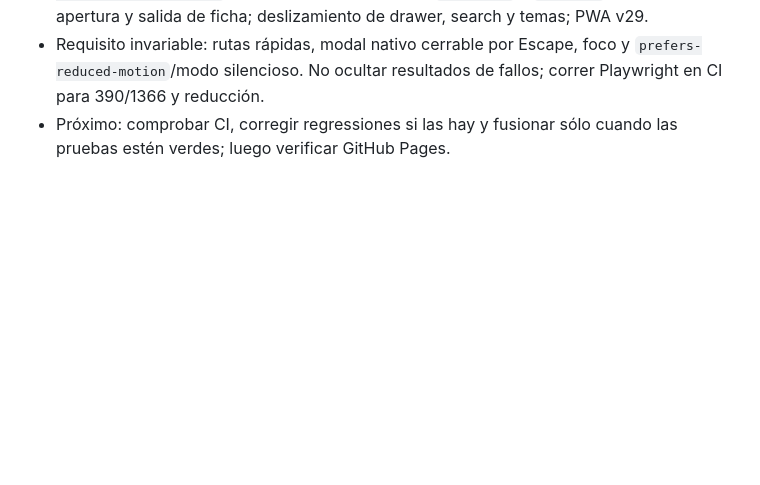
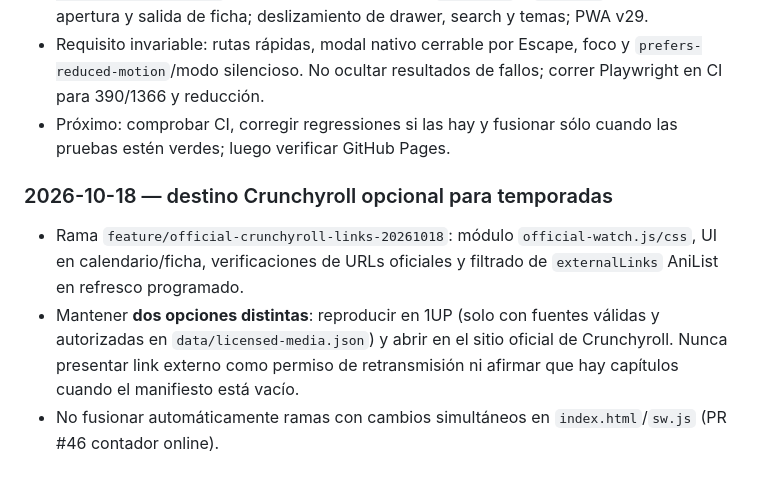
Before and after one commit to H4CKLABORATORY/1UP-ANIME, a Markdown page: docs/OMEGA_MEMORY.md, the part around the change. GitHub-like rendering; blank space fills up the shorter version.

Commit message:
docs(official-watch): track implementation, limitations and verification

```diff
--- a/docs/OMEGA_MEMORY.md
+++ b/docs/OMEGA_MEMORY.md
@@ -60,3 +60,8 @@ Excluir secretos, datos personales irrelevantes, suposiciones no etiquetadas, pr
 - Rama `feature/oneup-premium-window-motion-20261017`: `themes/oneup-motion/windows.css/js`; entrada de páginas desde `studio.js` y `pages.js`; animación de apertura y salida de ficha; deslizamiento de drawer, search y temas; PWA v29.
 - Requisito invariable: rutas rápidas, modal nativo cerrable por Escape, foco y `prefers-reduced-motion`/modo silencioso. No ocultar resultados de fallos; correr Playwright en CI para 390/1366 y reducción.
 - Próximo: comprobar CI, corregir regressiones si las hay y fusionar sólo cuando las pruebas estén verdes; luego verificar GitHub Pages.
+
+### 2026-10-18 — destino Crunchyroll opcional para temporadas
+- Rama `feature/official-crunchyroll-links-20261018`: módulo `official-watch.js/css`, UI en calendario/ficha, verificaciones de URLs oficiales y filtrado de `externalLinks` AniList en refresco programado.
+- Mantener **dos opciones distintas**: reproducir en 1UP (solo con fuentes válidas y autorizadas en `data/licensed-media.json`) y abrir en el sitio oficial de Crunchyroll. Nunca presentar link externo como permiso de retransmisión ni afirmar que hay capítulos cuando el manifiesto está vacío.
+- No fusionar automáticamente ramas con cambios simultáneos en `index.html`/`sw.js` (PR #46 contador online).
```
